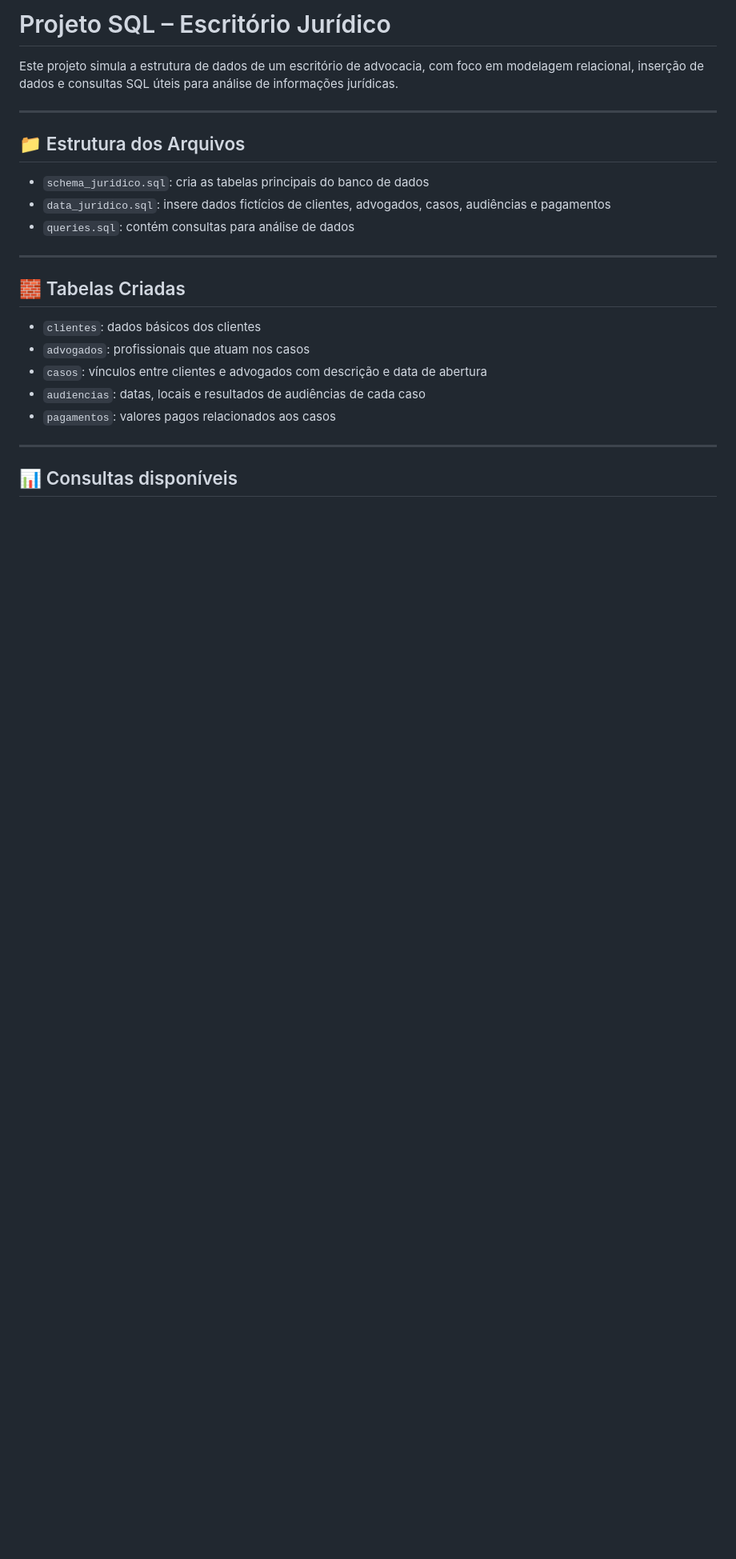
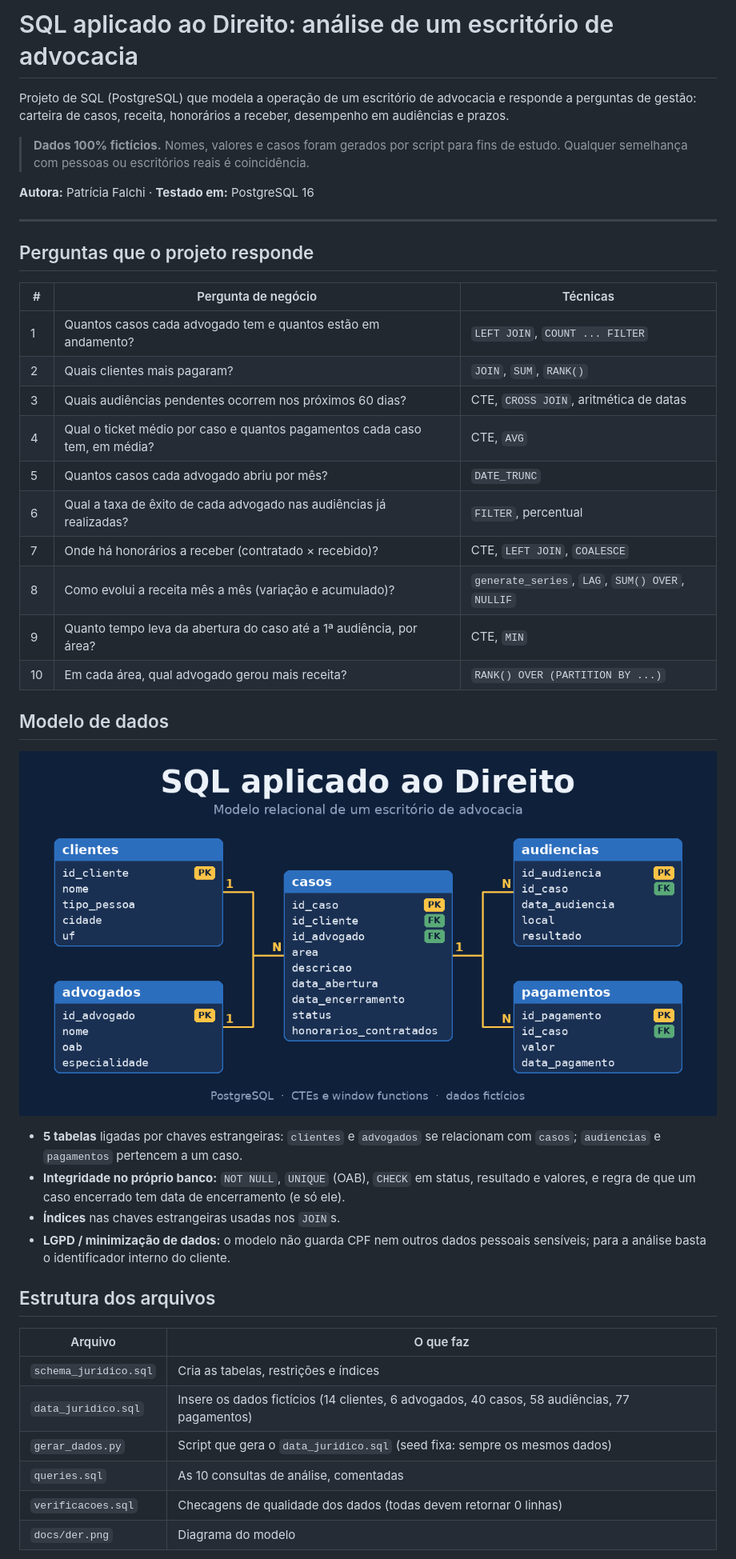
Before and after one commit to PatriciaFalchi/projeto-sql-juridico, a Markdown page: README.md, the part around one of its changes. Shown at 80% size. Drawn GitHub-style; pictures changed too: docs/der.png (added); blank space fills up the shorter version.

Commit message:
Versão 2: esquema com restrições, 10 consultas, dados reproduzíveis e verificações.

```diff
--- a/README.md
+++ b/README.md
@@ -1,26 +1,45 @@
-# Projeto SQL – Escritório Jurídico
+# SQL aplicado ao Direito: análise de um escritório de advocacia
 
-Este projeto simula a estrutura de dados de um escritório de advocacia, com foco em modelagem relacional, inserção de dados e consultas SQL úteis para análise de informações jurídicas.
+Projeto de SQL (PostgreSQL) que modela a operação de um escritório de advocacia e responde a perguntas de gestão: carteira de casos, receita, honorários a receber, desempenho em audiências e prazos.
+
+> **Dados 100% fictícios.** Nomes, valores e casos foram gerados por script para fins de estudo. Qualquer semelhança com pessoas ou escritórios reais é coincidência.
+
+**Autora:** Patrícia Falchi · **Testado em:** PostgreSQL 16
 
 ---
 
-## 📁 Estrutura dos Arquivos
+## Perguntas que o projeto responde
 
-- `schema_juridico.sql`: cria as tabelas principais do banco de dados
-- `data_juridico.sql`: insere dados fictícios de clientes, advogados, casos, audiências e pagamentos
-- `queries.sql`: contém consultas para análise de dados
+| # | Pergunta de negócio | Técnicas |
+|---|---|---|
+| 1 | Quantos casos cada advogado tem e quantos estão em andamento? | `LEFT JOIN`, `COUNT ... FILTER` |
+| 2 | Quais clientes mais pagaram? | `JOIN`, `SUM`, `RANK()` |
+| 3 | Quais audiências pendentes ocorrem nos próximos 60 dias? | CTE, `CROSS JOIN`, aritmética de datas |
+| 4 | Qual o ticket médio por caso e quantos pagamentos cada caso tem, em média? | CTE, `AVG` |
+| 5 | Quantos casos cada advogado abriu por mês? | `DATE_TRUNC` |
+| 6 | Qual a taxa de êxito de cada advogado nas audiências já realizadas? | `FILTER`, percentual |
+| 7 | Onde há honorários a receber (contratado × recebido)? | CTE, `LEFT JOIN`, `COALESCE` |
+| 8 | Como evolui a receita mês a mês (variação e acumulado)? | `generate_series`, `LAG`, `SUM() OVER`, `NULLIF` |
+| 9 | Quanto tempo leva da abertura do caso até a 1ª audiência, por área? | CTE, `MIN` |
+| 10 | Em cada área, qual advogado gerou mais receita? | `RANK() OVER (PARTITION BY ...)` |
 
----
+## Modelo de dados
 
-## 🧱 Tabelas Criadas
+![Diagrama do modelo relacional](docs/der.png)
 
-- `clientes`: dados básicos dos clientes
-- `advogados`: profissionais que atuam nos casos
-- `casos`: vínculos entre clientes e advogados com descrição e data de abertura
-- `audiencias`: datas, locais e resultados de audiências de cada caso
-- `pagamentos`: valores pagos relacionados aos casos
+- **5 tabelas** ligadas por chaves estrangeiras: `clientes` e `advogados` se relacionam com `casos`; `audiencias` e `pagamentos` pertencem a um caso.
+- **Integridade no próprio banco:** `NOT NULL`, `UNIQUE` (OAB), `CHECK` em status, resultado e valores, e regra de que um caso encerrado tem data de encerramento (e só ele).
+- **Índices** nas chaves estrangeiras usadas nos `JOIN`s.
+- **LGPD / minimização de dados:** o modelo não guarda CPF nem outros dados pessoais sensíveis; para a análise basta o identificador interno do cliente.
 
----
+## Estrutura dos arquivos
 
-## 📊 Consultas disponíveis
+| Arquivo | O que faz |
+|---|---|
+| `schema_juridico.sql` | Cria as tabelas, restrições e índices |
+| `data_juridico.sql` | Insere os dados fictícios (14 clientes, 6 advogados, 40 casos, 58 audiências, 77 pagamentos) |
+| `gerar_dados.py` | Script que gera o `data_juridico.sql` (seed fixa: sempre os mesmos dados) |
+| `queries.sql` | As 10 consultas de análise, comentadas |
+| `verificacoes.sql` | Checagens de qualidade dos dados (todas devem retornar 0 linhas) |
+| `docs/der.png` | Diagrama do modelo |
 
```
Also changed, not shown: other parts of README.md (+59 -11 lines), 5 other files.
